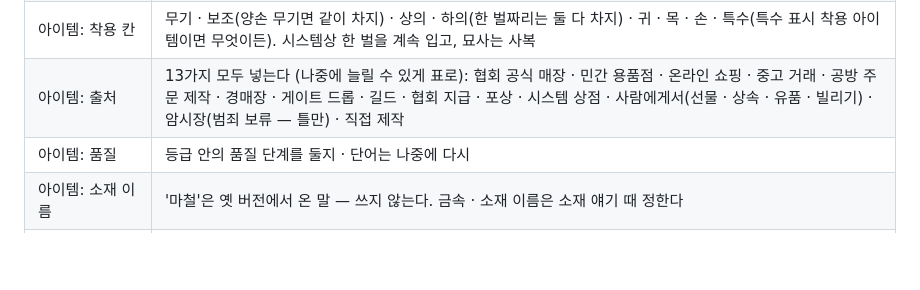
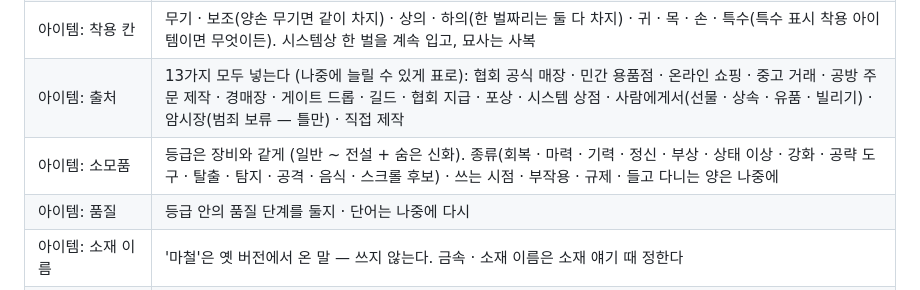
Before and after one commit to yonseyab/K-Hunter-Life, a Markdown page: docs/DECISIONS.md, the part around the change. Rendered like a GitHub page; blank space fills up the shorter version.

Commit message:
결정 기록: 소모품 등급
Co-Authored-By: Claude Opus 5.5 <noreply@anthropic.com>
Claude-Session: https://claude.ai/code/session_018AwR3yrGx6Mg9C87wvif9u

```diff
--- a/docs/DECISIONS.md
+++ b/docs/DECISIONS.md
@@ -47,6 +47,7 @@
 | 아이템: 등급마다 다른 것 | 기본 성능 · 개성 칸 수 · 개성 크기 · 구하는 곳 · 내구 · 수리 · 특수 효과 · 귀속 · 조건 확률 · 사회 반응 · 생김새 묘사 (가격은 그에 따라). 헌터 등급별 보통 장비(20~15급 일반 · 고급, 14~8 고급 · 희귀, 7~3 희귀 · 영웅, 2~1 영웅 · 전설)는 보편일 뿐, 이레귤러가 있다 |
 | 아이템: 착용 칸 | 무기 · 보조(양손 무기면 같이 차지) · 상의 · 하의(한 벌짜리는 둘 다 차지) · 귀 · 목 · 손 · 특수(특수 표시 착용 아이템이면 무엇이든). 시스템상 한 벌을 계속 입고, 묘사는 사복 |
 | 아이템: 출처 | 13가지 모두 넣는다 (나중에 늘릴 수 있게 표로): 협회 공식 매장 · 민간 용품점 · 온라인 쇼핑 · 중고 거래 · 공방 주문 제작 · 경매장 · 게이트 드롭 · 길드 · 협회 지급 · 포상 · 시스템 상점 · 사람에게서(선물 · 상속 · 유품 · 빌리기) · 암시장(범죄 보류 — 틀만) · 직접 제작 |
+| 아이템: 소모품 | 등급은 장비와 같게 (일반 ~ 전설 + 숨은 신화). 종류(회복 · 마력 · 기력 · 정신 · 부상 · 상태 이상 · 강화 · 공략 도구 · 탈출 · 탐지 · 공격 · 음식 · 스크롤 후보) · 쓰는 시점 · 부작용 · 규제 · 들고 다니는 양은 나중에 |
 | 아이템: 품질 | 등급 안의 품질 단계를 둘지 · 단어는 나중에 다시 |
 | 아이템: 소재 이름 | '마철'은 옛 버전에서 온 말 — 쓰지 않는다. 금속 · 소재 이름은 소재 얘기 때 정한다 |
 | 보류 | 범죄 · 자녀 · 잠재력 전체 보기 ("나중에"). 자녀는 '다음 인물로 이어 가기'를 더 만들 때 같이 정한다 |
```
